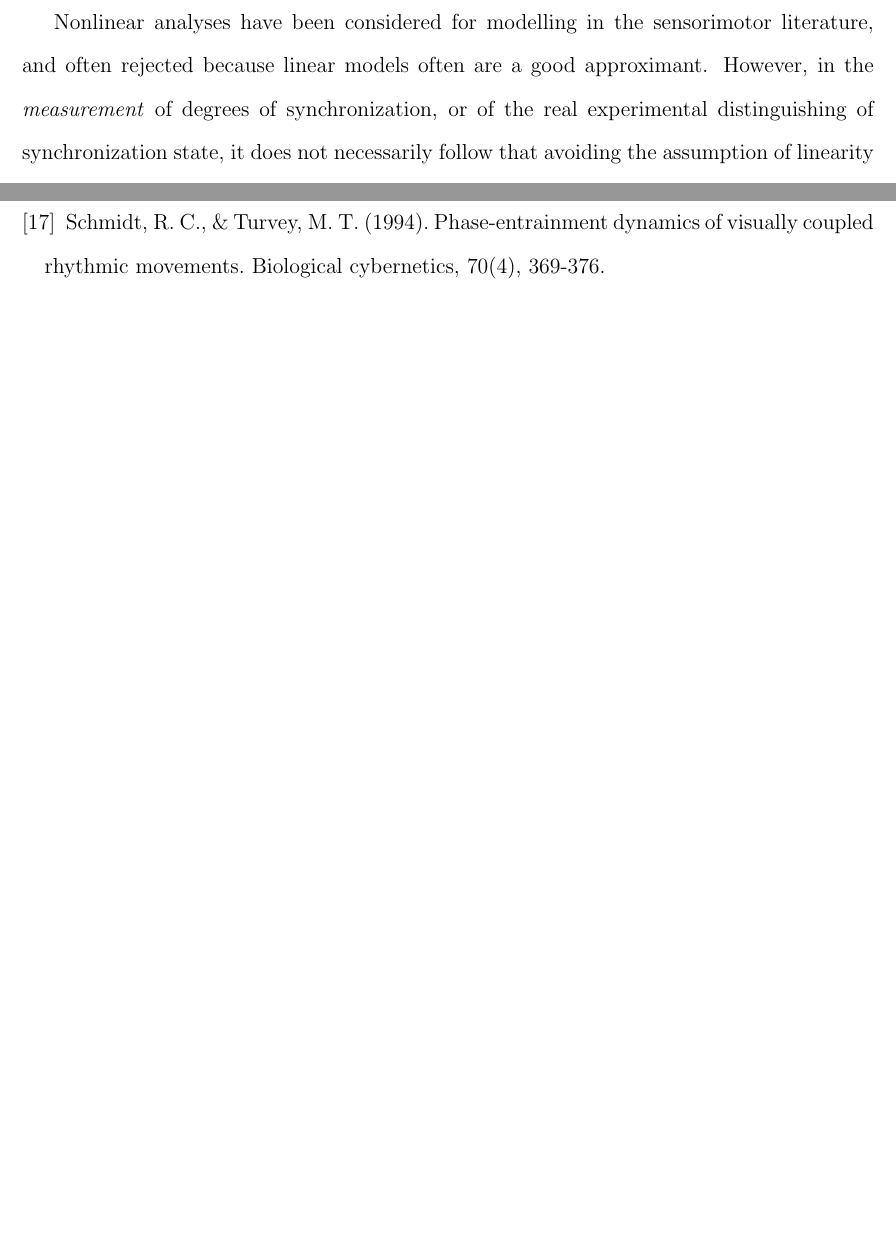
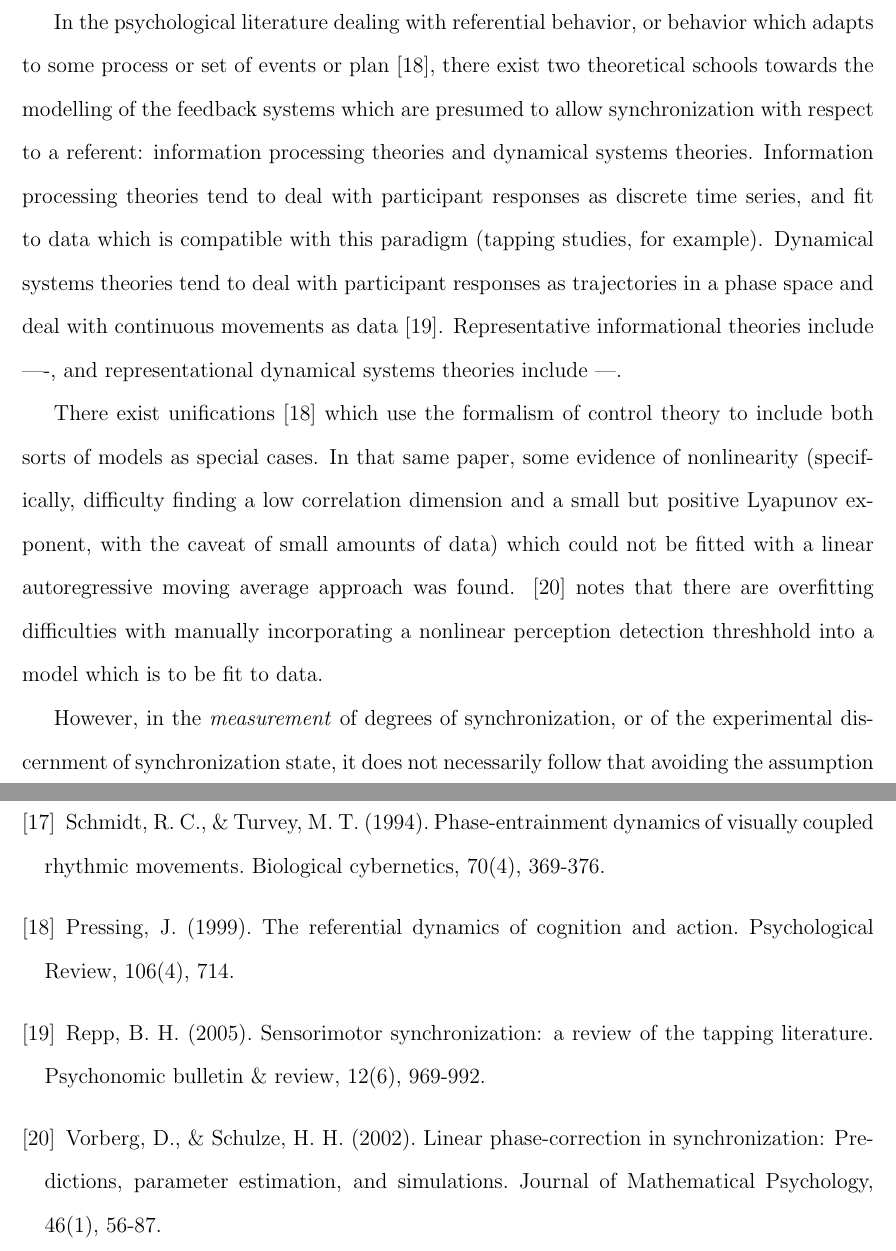
Before and after one commit to howonlee/thesis, a LaTeX document (project.tex): two parts of pages 5 and 11 of 11 before the commit and two parts of pages 5 and 12 of 12 after it, joined at a grey line, cut at the place of the change, the shorter picture padded with empty space. Compiled offline with pdfLaTeX.

Commit message:
project work

```diff
--- a/project.tex
+++ b/project.tex
@@ -60,12 +60,15 @@ One might wonder why the existing methods of measurement of synchronization do n
 
 One example which should help develop a theoretical intuition about nonlinearity and synchronization is the sine wave relation example. Consider the figure \ref{fig:nonlinearity}. According to a linear correlation measure, taking the whole domain of $x$ into account at once, the two variables $x$ and $y$ cannot disprove the null hypothesis of independence ($p=0.45$), but by inspection, one can say that actually $y = sin(x) + \epsilon$, where $\epsilon$ is a small amount of Gaussian noise. But nonlinear measures \emph{will} take this nonlinear relation into account. For example, mutual information will say that the mutual information between the two variables $x$ and $y$ is 7.5 bits, which indicates that the variables determine each other to a great degree.
 
-%%% two theories, discrete and continuous, information processing and dynamical systems
-%%% both unified in the modelling of error dynamics by pressing 1999
-%%% we don't have a model of error correction, we have the synchronization measurement itself. go over the models existing super quick. parametric linear models, with corrections for observed nonlinearities.
-%%% cool kids overfitting arguments for the nonlinearities
+In the psychological literature dealing with referential behavior, or behavior which adapts to some process or set of events or plan \cite{pressing}, there exist two theoretical schools towards the modelling of the feedback systems which are presumed to allow synchronization with respect to a referent: information processing theories and dynamical systems theories. Information processing theories tend to deal with participant responses as discrete time series, and fit to data which is compatible with this paradigm (tapping studies, for example). Dynamical systems theories tend to deal with participant responses as trajectories in a phase space and deal with continuous movements as data \cite{repp}. Representative informational theories include ----, and representational dynamical systems theories include ---.
 
-Nonlinear analyses have been considered for modelling in the sensorimotor literature, and often rejected because linear models often are a good approximant. However, in the \emph{measurement} of degrees of synchronization, or of the real experimental distinguishing of synchronization state, it does not necessarily follow that avoiding the assumption of linearity is as intractible as fitting a nonlinear \emph{model} would be. Importantly, there do exist nonlinear models for phase-entrainment dynamics of physiological movement.\cite{schmidt}%%%%%%%%%%%%%% justify, cite
+%%%%%%%%%%%%%%%%%%%%%%%%%%%%%%%% get these cites
+%%%%%%%%%%%%%%%%%%%%%%%%%%%%%%%%
+%%%%%%%%%%%%%%%%%%%%%%%%%%%%%%%%
+
+There exist unifications \cite{pressing} which use the formalism of control theory to include both sorts of models as special cases. In that same paper, some evidence of nonlinearity (specifically, difficulty finding a low correlation dimension and a small but positive Lyapunov exponent, with the caveat of small amounts of data) which could not be fitted with a linear autoregressive moving average approach was found. \cite{schulze} notes that there are overfitting difficulties with manually incorporating a nonlinear perception detection threshhold into a model which is to be fit to data.
+
+However, in the \emph{measurement} of degrees of synchronization, or of the experimental discernment of synchronization state, it does not necessarily follow that avoiding the assumption of linearity is as intractible as fitting a nonlinear \emph{model} would be. Importantly, there do exist nonlinear models for phase-entrainment dynamics of physiological movement.\cite{schmidt}
 
 \subsection{Data Description}
 
@@ -229,6 +233,12 @@ Here, we will do some exploration on one of the real VR time series samples, and
   \bibitem{gabor}
   \bibitem{schmidt}
     Schmidt, R. C., \& Turvey, M. T. (1994). Phase-entrainment dynamics of visually coupled rhythmic movements. Biological cybernetics, 70(4), 369-376.
+  \bibitem{pressing}
+    Pressing, J. (1999). The referential dynamics of cognition and action. Psychological Review, 106(4), 714.
+  \bibitem{repp}
+    Repp, B. H. (2005). Sensorimotor synchronization: a review of the tapping literature. Psychonomic bulletin \& review, 12(6), 969-992.
+  \bibitem{schulze}
+    Vorberg, D., \& Schulze, H. H. (2002). Linear phase-correction in synchronization: Predictions, parameter estimation, and simulations. Journal of Mathematical Psychology, 46(1), 56-87.
 \end{thebibliography}
 
 \end{document}
```
Also changed, not shown: project.pdf, project.tex (9 more changed lines).
